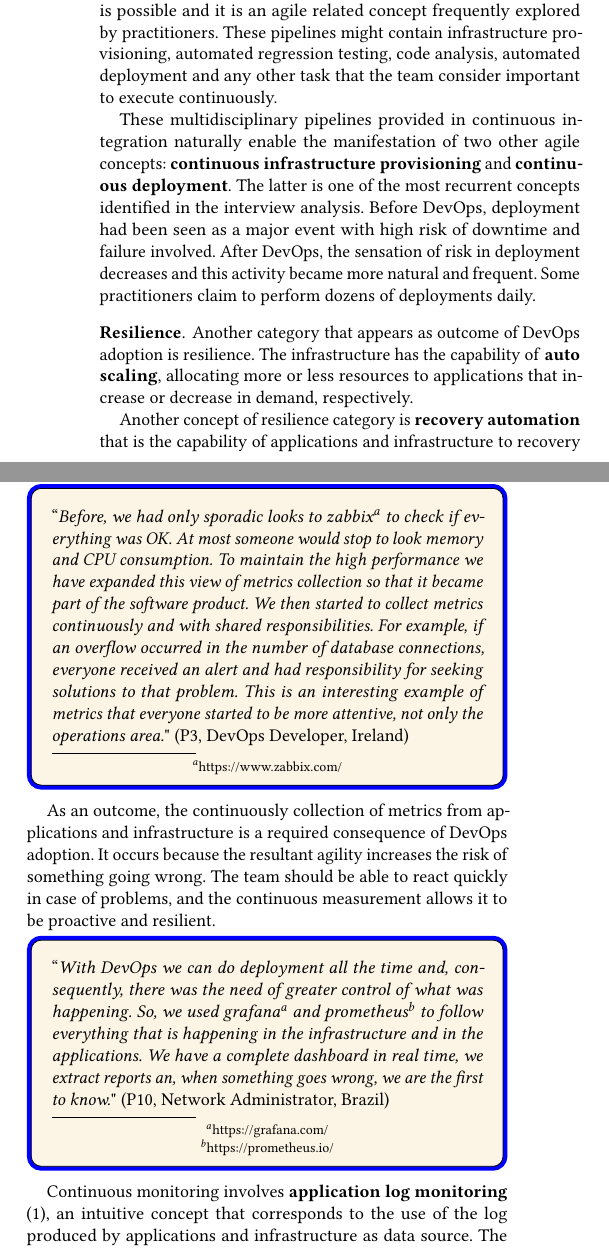
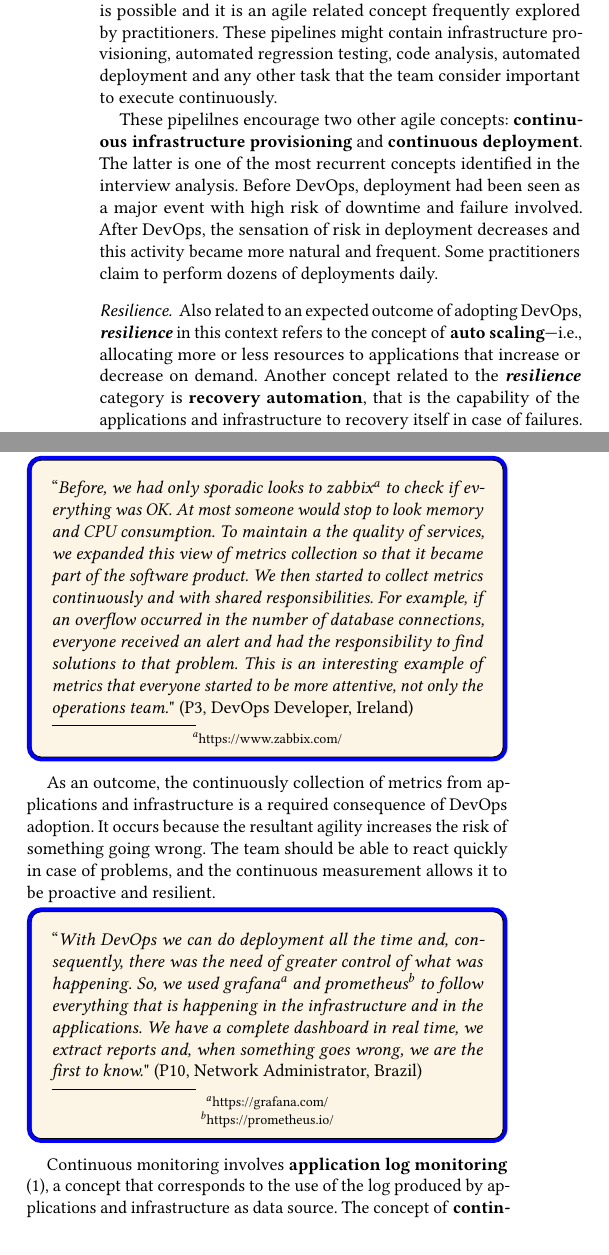
Before and after one commit to wweellddeerr/devops-esem, a LaTeX paper (main.tex, which reads categories.tex): two parts of the columns of page 8 of 11, joined at a grey line, cut so that both start at the same text. Compiled offline with pdfLaTeX.

Commit message:
revisao da secao de categorias

```diff
--- a/categories.tex
+++ b/categories.tex
@@ -313,8 +312,7 @@ infrastructure provisioning, automated regression testing, code analysis,
 automated deployment and any other task that the team consider important to
 execute continuously.
 
-These multidisciplinary pipelines provided in continuous integration naturally
-enable the manifestation of two other agile concepts: \textbf{continuous
+These pipelilnes encourage two other agile concepts: \textbf{continuous
 infrastructure provisioning} and \textbf{continuous deployment}. The latter is
 one of the most recurrent concepts identified in the interview analysis. Before
 DevOps, deployment had been seen as a major event with high risk of downtime and
@@ -322,17 +320,15 @@ failure involved. After DevOps, the sensation of risk in deployment decreases
 and this activity became more natural and frequent. Some practitioners claim
 to perform dozens of deployments daily.
 
-\noindent
-\subsubsection*{{\bf Resilience}}
+\subsubsection*{Resilience}
 
-Another category that appears as outcome of DevOps adoption is resilience. The
-infrastructure has the capability of \textbf{auto scaling}, allocating more or
-less resources to applications that increase or decrease in demand,
-respectively.
-
-Another concept of resilience category is \textbf{recovery automation} that is
-the capability of applications and infrastructure to recovery itself in case of
-some problem. There are two typical cases of recovery automation: (1) in cases
+Also related to an expected outcome of adopting DevOps, \cat{resilience} in this
+context refers to the concept of \textbf{auto scaling}---i.e.,
+allocating more or less resources to applications that increase or
+decrease on demand. Another concept related to
+the \cat{resilience} category is \textbf{recovery automation}, that is
+the capability of the applications and infrastructure to recovery itself in case of
+failures. There are two typical cases of recovery automation: (1) in cases
 of some instability in the execution environment of an application (a
 container, for example) occurs an auto restart of that environment; and (2) in
 cases of new version deployment, if the new version does not work properly, the
@@ -358,14 +354,14 @@ team.
 \begin{mq}
 ``\emph{Before, we had only sporadic looks to
 zabbix\footnote{\url{https://www.zabbix.com/}} to check if everything was OK.
-At most someone would stop to look memory and CPU consumption. To maintain the
-high performance we have expanded this view of metrics collection so that it
+At most someone would stop to look memory and CPU consumption. To maintain a
+the quality of services, we expanded this view of metrics collection so that it
 became part of the software product. We then started to collect metrics continuously
 and with shared responsibilities. For example, if an overflow occurred in the
 number of database connections, everyone received an alert and had
-responsibility for seeking solutions to that problem. This is an interesting example of
+the responsibility to find solutions to that problem. This is an interesting example of
 metrics that everyone started to be more attentive, not only the operations
-area.}" (P3, DevOps Developer, Ireland)
+team.}" (P3, DevOps Developer, Ireland)
 \end{mq}
 
 As an outcome, the continuously collection of metrics from applications and
@@ -380,12 +376,12 @@ the need of greater control of what was happening. So, we used
 grafana\footnote{\url{https://grafana.com/}} and
 prometheus\footnote{\url{https://prometheus.io/}} to follow everything that is
 happening in the infrastructure and in the applications. We have a complete
-dashboard in real time, we extract reports an, when something goes wrong, we
+dashboard in real time, we extract reports and, when something goes wrong, we
 are the first to know.}" (P10, Network Administrator, Brazil)
 \end{mq}
 
-Continuous monitoring involves \textbf{application log monitoring} (1), an
-intuitive concept that corresponds to the use of the log produced by
+Continuous monitoring involves \textbf{application log monitoring} (1), a
+concept that corresponds to the use of the log produced by
 applications and infrastructure as data source. The concept of
 \textbf{continuous infrastructure monitoring} (2) indicates that the monitoring
 is not performed by a specific person or team in a specific moment. The
--- a/main.tex
+++ b/main.tex
@@ -8,6 +8,8 @@
 
 \definecolor{oldlace}{rgb}{0.99, 0.96, 0.9}
 \newmdenv [ %
+ skipabove=\topsep,
+ skipbelow=\topsep,
 % outerlinewidth   = 2              ,
 % roundcorner      = 5pt            ,
  leftmargin       = 2              ,
```
Also changed, not shown: categories.tex (43 more changed lines).
